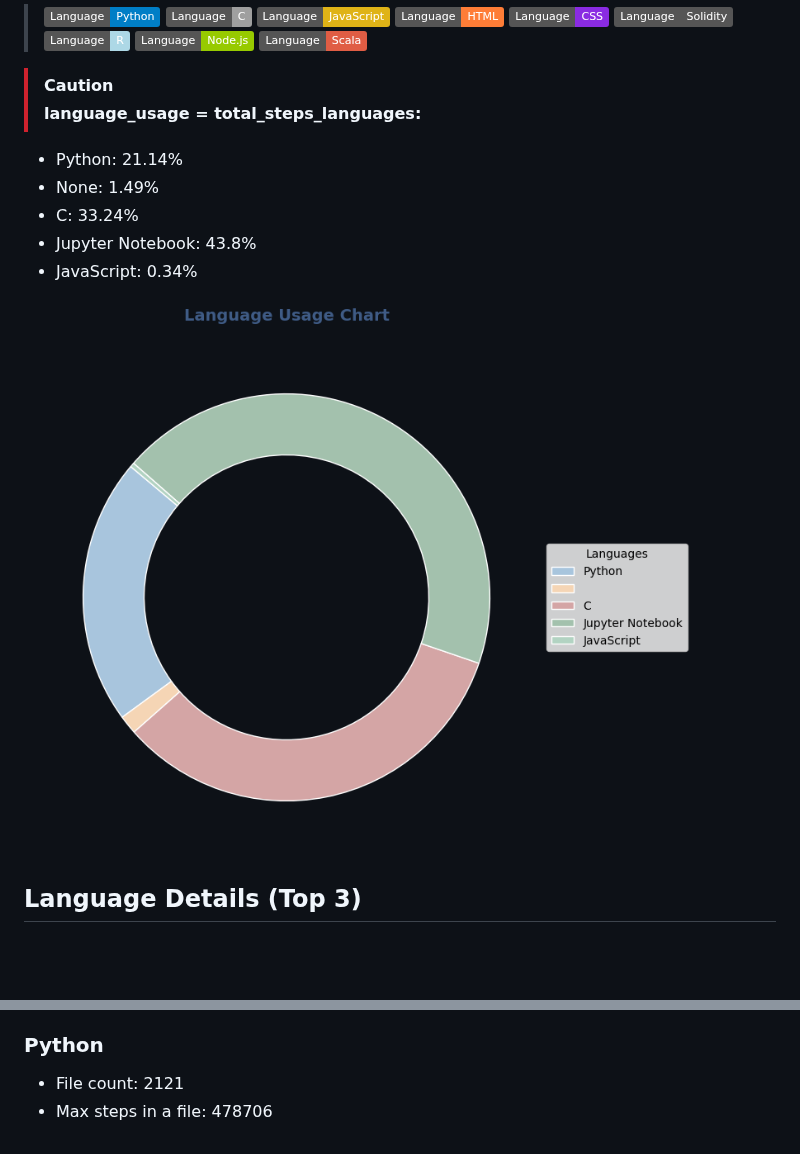
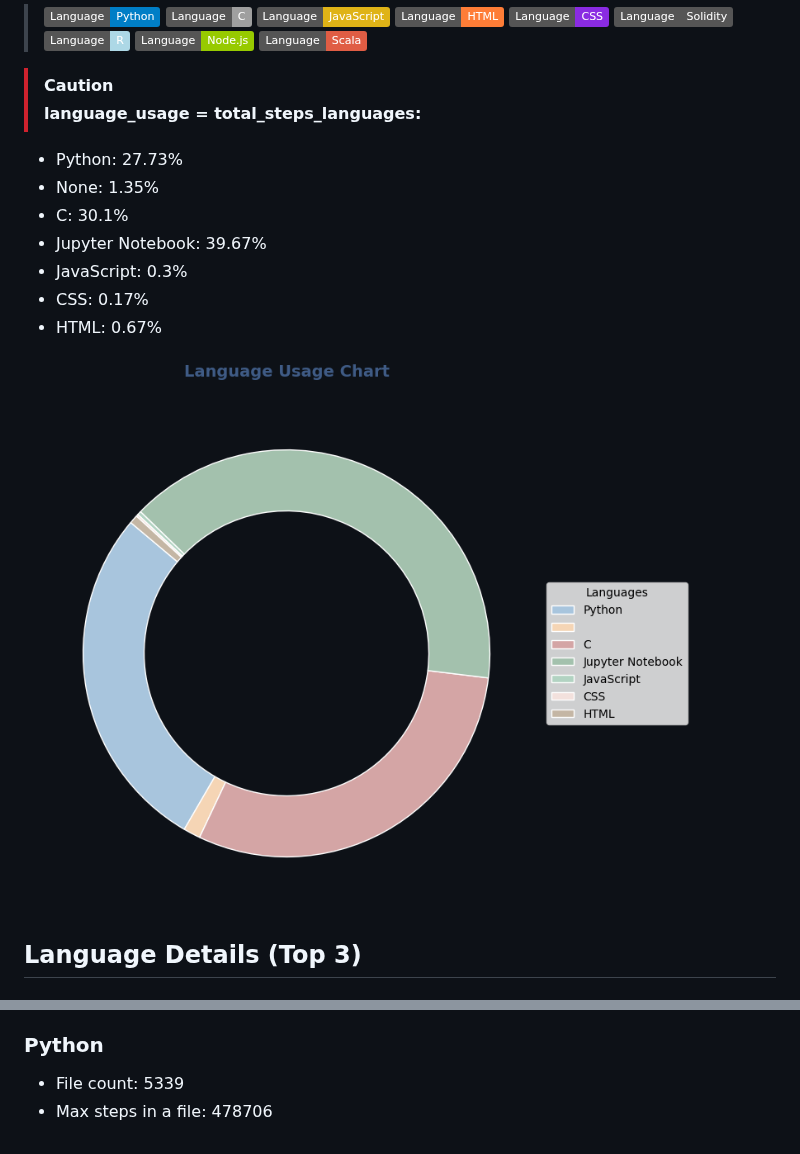
Before and after one commit to yasu521/yasu521, a Markdown page: README.md, 2 parts joined by grey strips. Rendered like a GitHub page; pictures changed too: language_usage.png; badges without logos; blank space fills up the shorter version.

Commit message:
Staging changes before rebase

```diff
--- a/README.md
+++ b/README.md
@@ -12,11 +12,13 @@
 >[!CAUTION]
 > **language_usage = total_steps_languages:**
 
-- Python: 21.14%
-- None: 1.49%
-- C: 33.24%
-- Jupyter Notebook: 43.8%
-- JavaScript: 0.34%
+- Python: 27.73%
+- None: 1.35%
+- C: 30.1%
+- Jupyter Notebook: 39.67%
+- JavaScript: 0.3%
+- CSS: 0.17%
+- HTML: 0.67%
 
 ![Language Usage Chart](language_usage.png)
 
@@ -31,5 +33,5 @@
 - Max steps in a file: 86680
 
 ### Python
-- File count: 2121
+- File count: 5339
 - Max steps in a file: 478706
```
Also changed, not shown: other parts of README.md (+1 -1 lines), 2 other files.
